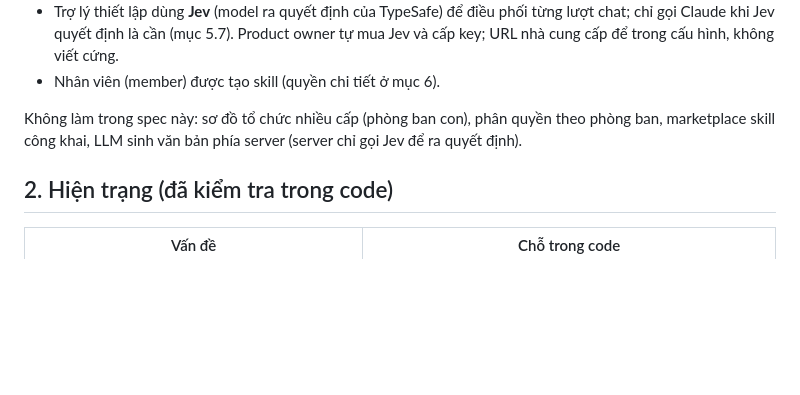
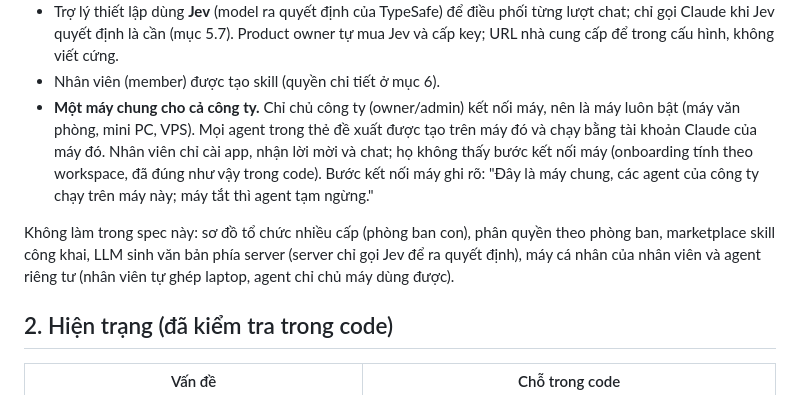
Before and after one commit to khanhpv195/company-agent, a Markdown page: docs/specs/onboarding-company-setup.md, the part around the change. GitHub-like rendering; blank space fills up the shorter version.

Commit message:
Spec: one shared company computer runs every agent
Co-Authored-By: Claude Opus 5.5 <noreply@anthropic.com>
Claude-Session: https://claude.ai/code/session_01PmeBrvPKiuJsR68vPsnjP3

```diff
--- a/docs/specs/onboarding-company-setup.md
+++ b/docs/specs/onboarding-company-setup.md
@@ -21,9 +21,15 @@ khi chạy. Owner/admin xem, sửa, tạo skill riêng trong app.
   chỉ gọi Claude khi Jev quyết định là cần (mục 5.7). Product owner tự mua Jev và cấp key; URL
   nhà cung cấp để trong cấu hình, không viết cứng.
 - Nhân viên (member) được tạo skill (quyền chi tiết ở mục 6).
+- **Một máy chung cho cả công ty.** Chỉ chủ công ty (owner/admin) kết nối máy, nên là máy luôn bật
+  (máy văn phòng, mini PC, VPS). Mọi agent trong thẻ đề xuất được tạo trên máy đó và chạy bằng tài
+  khoản Claude của máy đó. Nhân viên chỉ cài app, nhận lời mời và chat; họ không thấy bước kết nối
+  máy (onboarding tính theo workspace, đã đúng như vậy trong code). Bước kết nối máy ghi rõ: "Đây là
+  máy chung, các agent của công ty chạy trên máy này; máy tắt thì agent tạm ngừng."
 
 Không làm trong spec này: sơ đồ tổ chức nhiều cấp (phòng ban con), phân quyền theo phòng ban,
-marketplace skill công khai, LLM sinh văn bản phía server (server chỉ gọi Jev để ra quyết định).
+marketplace skill công khai, LLM sinh văn bản phía server (server chỉ gọi Jev để ra quyết định),
+máy cá nhân của nhân viên và agent riêng tư (nhân viên tự ghép laptop, agent chỉ chủ máy dùng được).
 
 ## 2. Hiện trạng (đã kiểm tra trong code)
 
```
